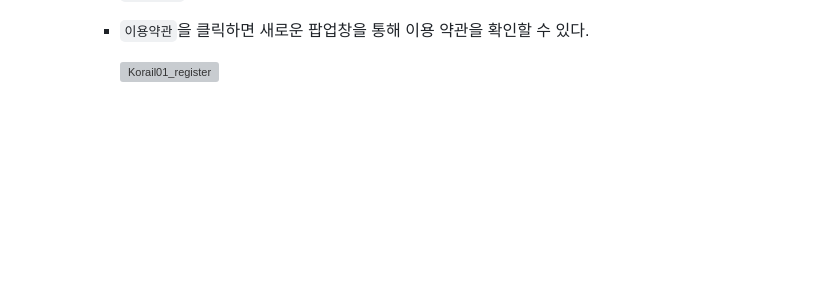
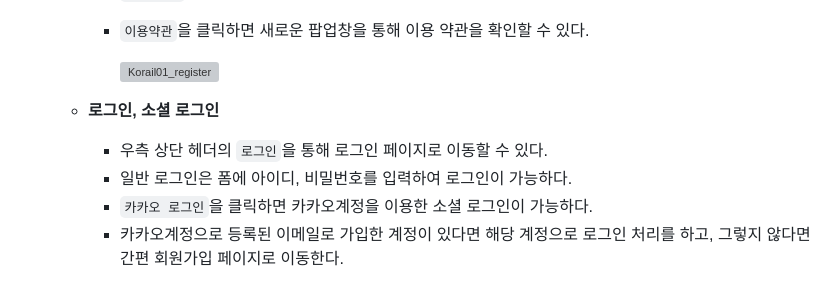
Before and after one commit to JongHoonKim1004/Korail01, a Markdown page: README.md, the part around the change. Drawn GitHub-style; folded sections open; blank space fills up the shorter version; grey boxes are pictures that could not be loaded.

```diff
--- a/README.md
+++ b/README.md
@@ -126,5 +126,12 @@
 
        ![Korail01_register](https://github.com/JongHoonKim1004/Korail01/assets/155927559/7e849c92-6972-4b91-9c6b-06f6fb1827a3)
 
+  * **로그인, 소셜 로그인**
+    * 우측 상단 헤더의 `로그인`을 통해 로그인 페이지로 이동할 수 있다.
+    * 일반 로그인은 폼에 아이디, 비밀번호를 입력하여 로그인이 가능하다.
+    * `카카오 로그인`을 클릭하면 카카오계정을 이용한 소셜 로그인이 가능하다.
+    * 카카오계정으로 등록된 이메일로 가입한 계정이 있다면 해당 계정으로 로그인 처리를 하고, 그렇지 않다면 간편 회원가입 페이지로 이동한다.
+
+
 
 </details>
```
